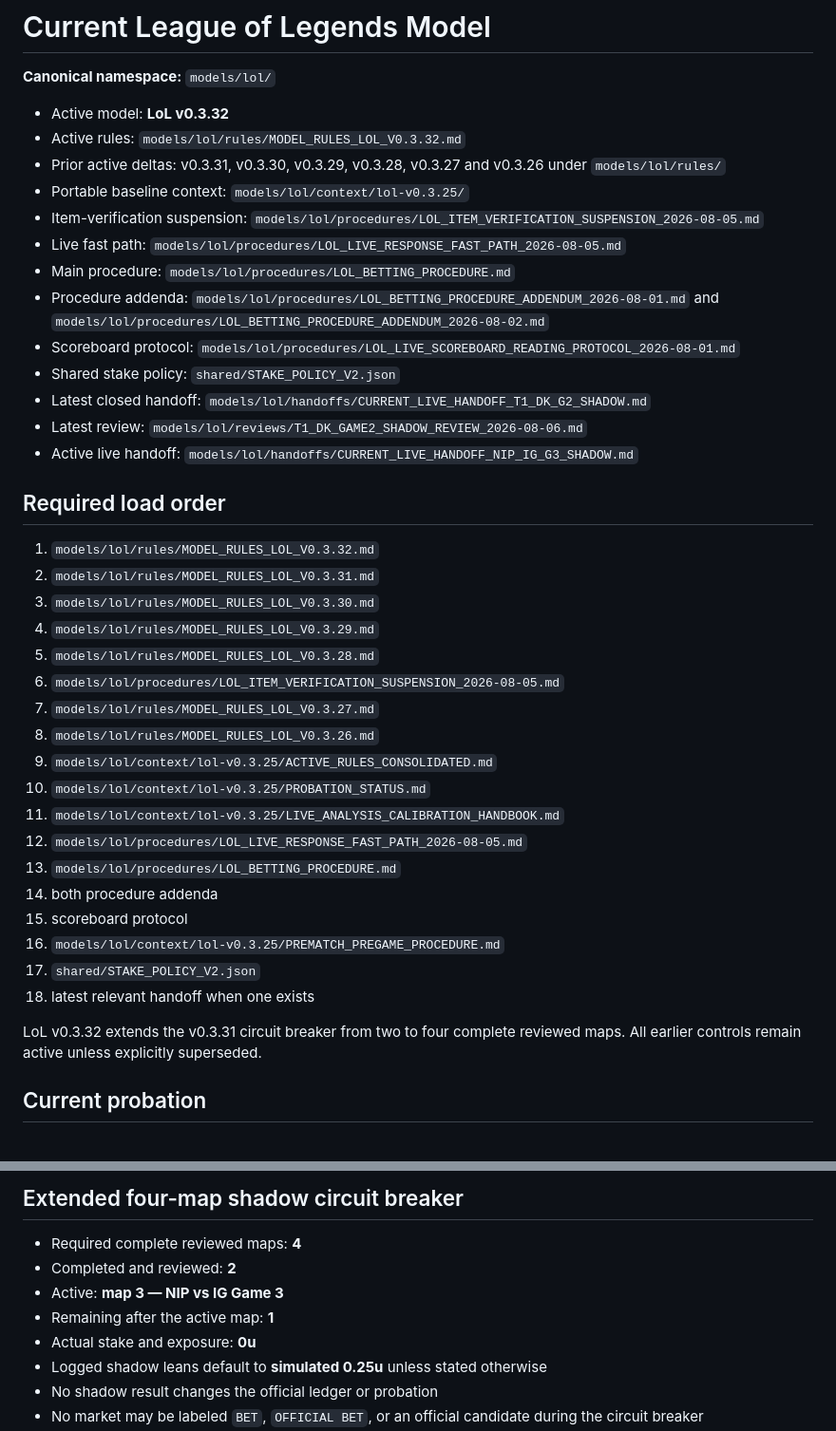
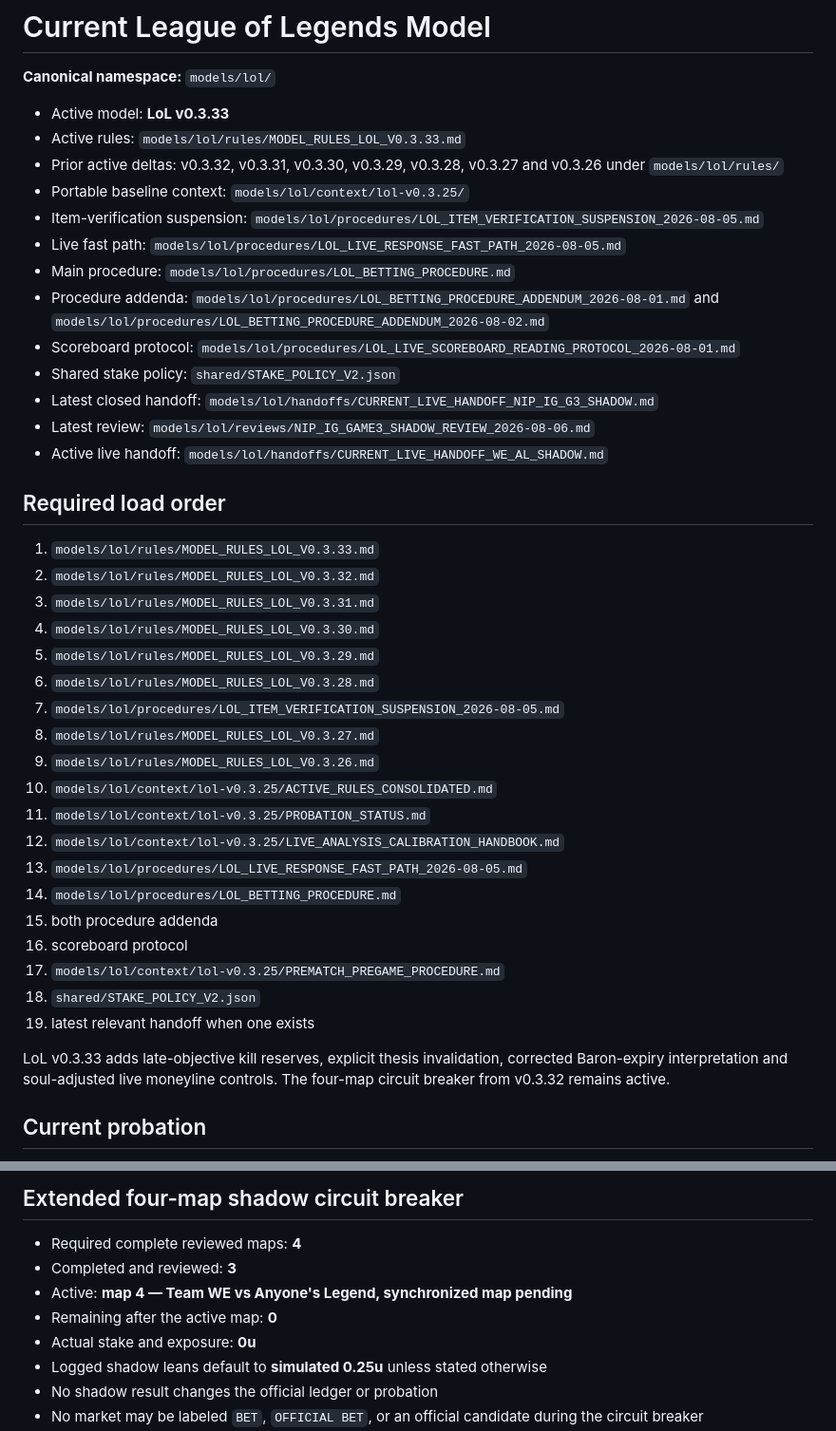
Before and after one commit to acchtt/BetTracker, a Markdown page: models/lol/CURRENT_MODEL.md, 2 parts joined by grey strips. Shown at 95% size. Rendered like a GitHub page.

Commit message:
Activate LoL v0.3.33 and WE AL shadow map 4

```diff
--- a/models/lol/CURRENT_MODEL.md
+++ b/models/lol/CURRENT_MODEL.md
@@ -2,9 +2,9 @@
 
 **Canonical namespace:** `models/lol/`
 
-- Active model: **LoL v0.3.32**
-- Active rules: `models/lol/rules/MODEL_RULES_LOL_V0.3.32.md`
-- Prior active deltas: v0.3.31, v0.3.30, v0.3.29, v0.3.28, v0.3.27 and v0.3.26 under `models/lol/rules/`
+- Active model: **LoL v0.3.33**
+- Active rules: `models/lol/rules/MODEL_RULES_LOL_V0.3.33.md`
+- Prior active deltas: v0.3.32, v0.3.31, v0.3.30, v0.3.29, v0.3.28, v0.3.27 and v0.3.26 under `models/lol/rules/`
 - Portable baseline context: `models/lol/context/lol-v0.3.25/`
 - Item-verification suspension: `models/lol/procedures/LOL_ITEM_VERIFICATION_SUSPENSION_2026-08-05.md`
 - Live fast path: `models/lol/procedures/LOL_LIVE_RESPONSE_FAST_PATH_2026-08-05.md`
@@ -12,32 +12,33 @@
 - Procedure addenda: `models/lol/procedures/LOL_BETTING_PROCEDURE_ADDENDUM_2026-08-01.md` and `models/lol/procedures/LOL_BETTING_PROCEDURE_ADDENDUM_2026-08-02.md`
 - Scoreboard protocol: `models/lol/procedures/LOL_LIVE_SCOREBOARD_READING_PROTOCOL_2026-08-01.md`
 - Shared stake policy: `shared/STAKE_POLICY_V2.json`
-- Latest closed handoff: `models/lol/handoffs/CURRENT_LIVE_HANDOFF_T1_DK_G2_SHADOW.md`
-- Latest review: `models/lol/reviews/T1_DK_GAME2_SHADOW_REVIEW_2026-08-06.md`
-- Active live handoff: `models/lol/handoffs/CURRENT_LIVE_HANDOFF_NIP_IG_G3_SHADOW.md`
+- Latest closed handoff: `models/lol/handoffs/CURRENT_LIVE_HANDOFF_NIP_IG_G3_SHADOW.md`
+- Latest review: `models/lol/reviews/NIP_IG_GAME3_SHADOW_REVIEW_2026-08-06.md`
+- Active live handoff: `models/lol/handoffs/CURRENT_LIVE_HANDOFF_WE_AL_SHADOW.md`
 
 ## Required load order
 
-1. `models/lol/rules/MODEL_RULES_LOL_V0.3.32.md`
-2. `models/lol/rules/MODEL_RULES_LOL_V0.3.31.md`
-3. `models/lol/rules/MODEL_RULES_LOL_V0.3.30.md`
-4. `models/lol/rules/MODEL_RULES_LOL_V0.3.29.md`
-5. `models/lol/rules/MODEL_RULES_LOL_V0.3.28.md`
-6. `models/lol/procedures/LOL_ITEM_VERIFICATION_SUSPENSION_2026-08-05.md`
-7. `models/lol/rules/MODEL_RULES_LOL_V0.3.27.md`
-8. `models/lol/rules/MODEL_RULES_LOL_V0.3.26.md`
-9. `models/lol/context/lol-v0.3.25/ACTIVE_RULES_CONSOLIDATED.md`
-10. `models/lol/context/lol-v0.3.25/PROBATION_STATUS.md`
-11. `models/lol/context/lol-v0.3.25/LIVE_ANALYSIS_CALIBRATION_HANDBOOK.md`
-12. `models/lol/procedures/LOL_LIVE_RESPONSE_FAST_PATH_2026-08-05.md`
-13. `models/lol/procedures/LOL_BETTING_PROCEDURE.md`
-14. both procedure addenda
-15. scoreboard protocol
-16. `models/lol/context/lol-v0.3.25/PREMATCH_PREGAME_PROCEDURE.md`
-17. `shared/STAKE_POLICY_V2.json`
-18. latest relevant handoff when one exists
+1. `models/lol/rules/MODEL_RULES_LOL_V0.3.33.md`
+2. `models/lol/rules/MODEL_RULES_LOL_V0.3.32.md`
+3. `models/lol/rules/MODEL_RULES_LOL_V0.3.31.md`
+4. `models/lol/rules/MODEL_RULES_LOL_V0.3.30.md`
+5. `models/lol/rules/MODEL_RULES_LOL_V0.3.29.md`
+6. `models/lol/rules/MODEL_RULES_LOL_V0.3.28.md`
+7. `models/lol/procedures/LOL_ITEM_VERIFICATION_SUSPENSION_2026-08-05.md`
+8. `models/lol/rules/MODEL_RULES_LOL_V0.3.27.md`
+9. `models/lol/rules/MODEL_RULES_LOL_V0.3.26.md`
+10. `models/lol/context/lol-v0.3.25/ACTIVE_RULES_CONSOLIDATED.md`
+11. `models/lol/context/lol-v0.3.25/PROBATION_STATUS.md`
+12. `models/lol/context/lol-v0.3.25/LIVE_ANALYSIS_CALIBRATION_HANDBOOK.md`
+13. `models/lol/procedures/LOL_LIVE_RESPONSE_FAST_PATH_2026-08-05.md`
+14. `models/lol/procedures/LOL_BETTING_PROCEDURE.md`
+15. both procedure addenda
+16. scoreboard protocol
+17. `models/lol/context/lol-v0.3.25/PREMATCH_PREGAME_PROCEDURE.md`
+18. `shared/STAKE_POLICY_V2.json`
+19. latest relevant handoff when one exists
 
-LoL v0.3.32 extends the v0.3.31 circuit breaker from two to four complete reviewed maps. All earlier controls remain active unless explicitly superseded.
+LoL v0.3.33 adds late-objective kill reserves, explicit thesis invalidation, corrected Baron-expiry interpretation and soul-adjusted live moneyline controls. The four-map circuit breaker from v0.3.32 remains active.
 
 ## Current probation
 
@@ -59,9 +60,9 @@ LoL v0.3.32 extends the v0.3.31 circuit breaker from two to four complete review
 ## Extended four-map shadow circuit breaker
 
 - Required complete reviewed maps: **4**
-- Completed and reviewed: **2**
-- Active: **map 3 — NIP vs IG Game 3**
-- Remaining after the active map: **1**
+- Completed and reviewed: **3**
+- Active: **map 4 — Team WE vs Anyone's Legend, synchronized map pending**
+- Remaining after the active map: **0**
 - Actual stake and exposure: **0u**
 - Logged shadow leans default to **simulated 0.25u** unless stated otherwise
 - No shadow result changes the official ledger or probation
```
Also changed, not shown: other parts of models/lol/CURRENT_MODEL.md (+37 -18 lines).
